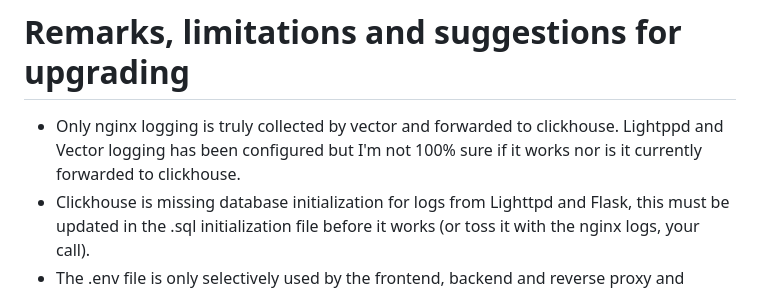
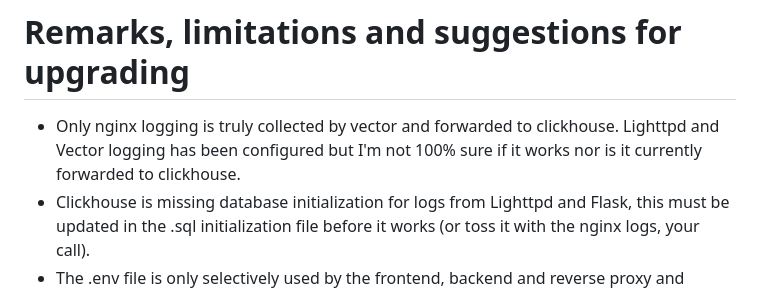
Before and after one commit to kpn-gatsj500/docker-training, a Markdown page: README.md, the part around the change. GitHub-like rendering.

Commit message:
Fix typo

```diff
--- a/README.md
+++ b/README.md
@@ -71,7 +71,7 @@ This is accessible at http://localhost:3000/. The default username and password
 
 # Remarks, limitations and suggestions for upgrading
 
- - Only nginx logging is truly collected by vector and forwarded to clickhouse. Lightppd and Vector logging has been configured but I'm not 100% sure if it works nor is it currently forwarded to clickhouse.
+ - Only nginx logging is truly collected by vector and forwarded to clickhouse. Lighttpd and Vector logging has been configured but I'm not 100% sure if it works nor is it currently forwarded to clickhouse.
  - Clickhouse is missing database initialization for logs from Lighttpd and Flask, this must be updated in the .sql initialization file before it works (or toss it with the nginx logs, your call).
  - The .env file is only selectively used by the frontend, backend and reverse proxy and misses a lot of configurable parameters. This should be streamlined and address all containers.
  - **All containers have no persistence.** This is fine for Flask, Lighttpd, Nginx and Vector, but very bad for Grafana and Clickhouse especially. This should be addressed before truly deploying it in production.
```
